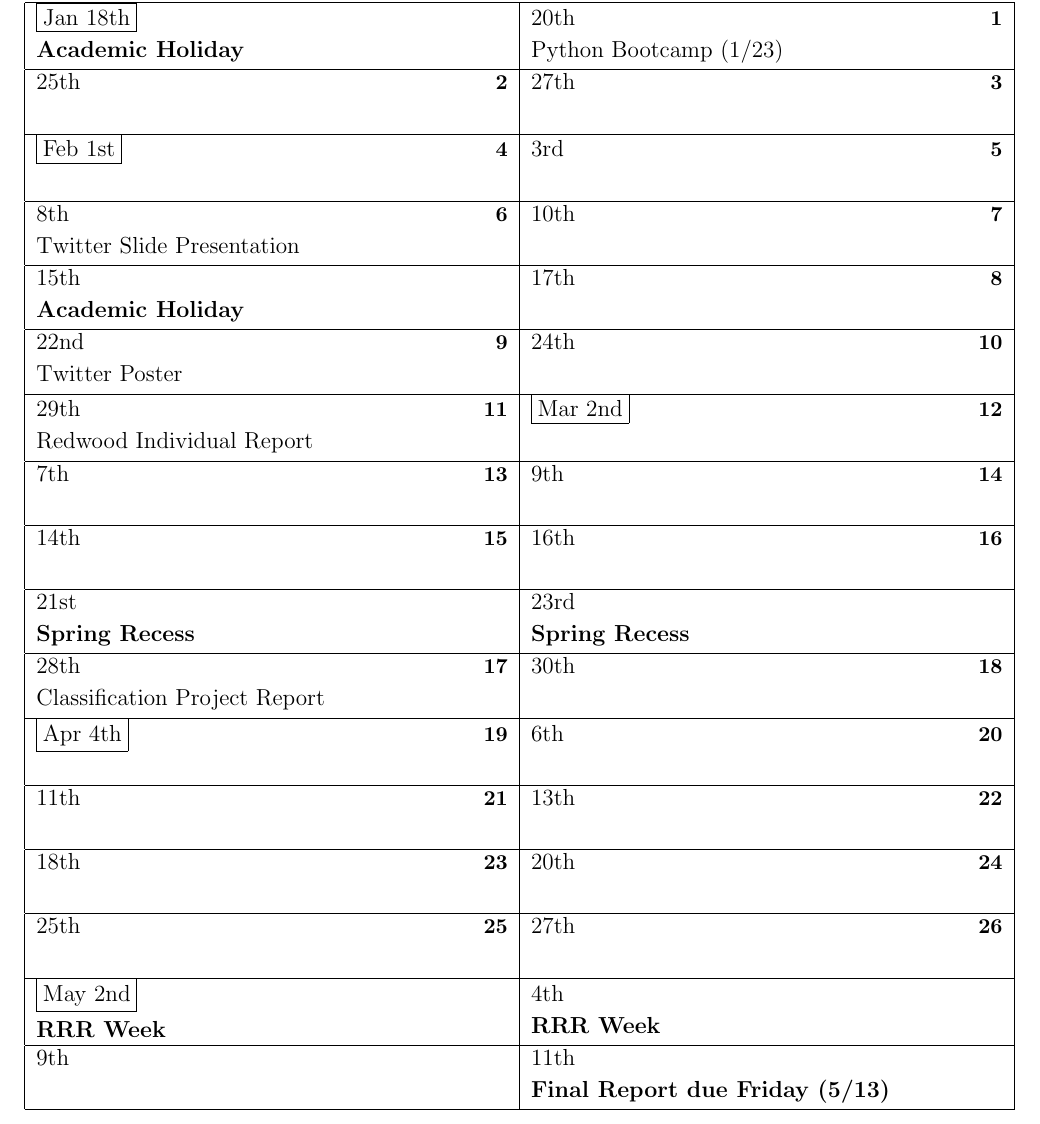
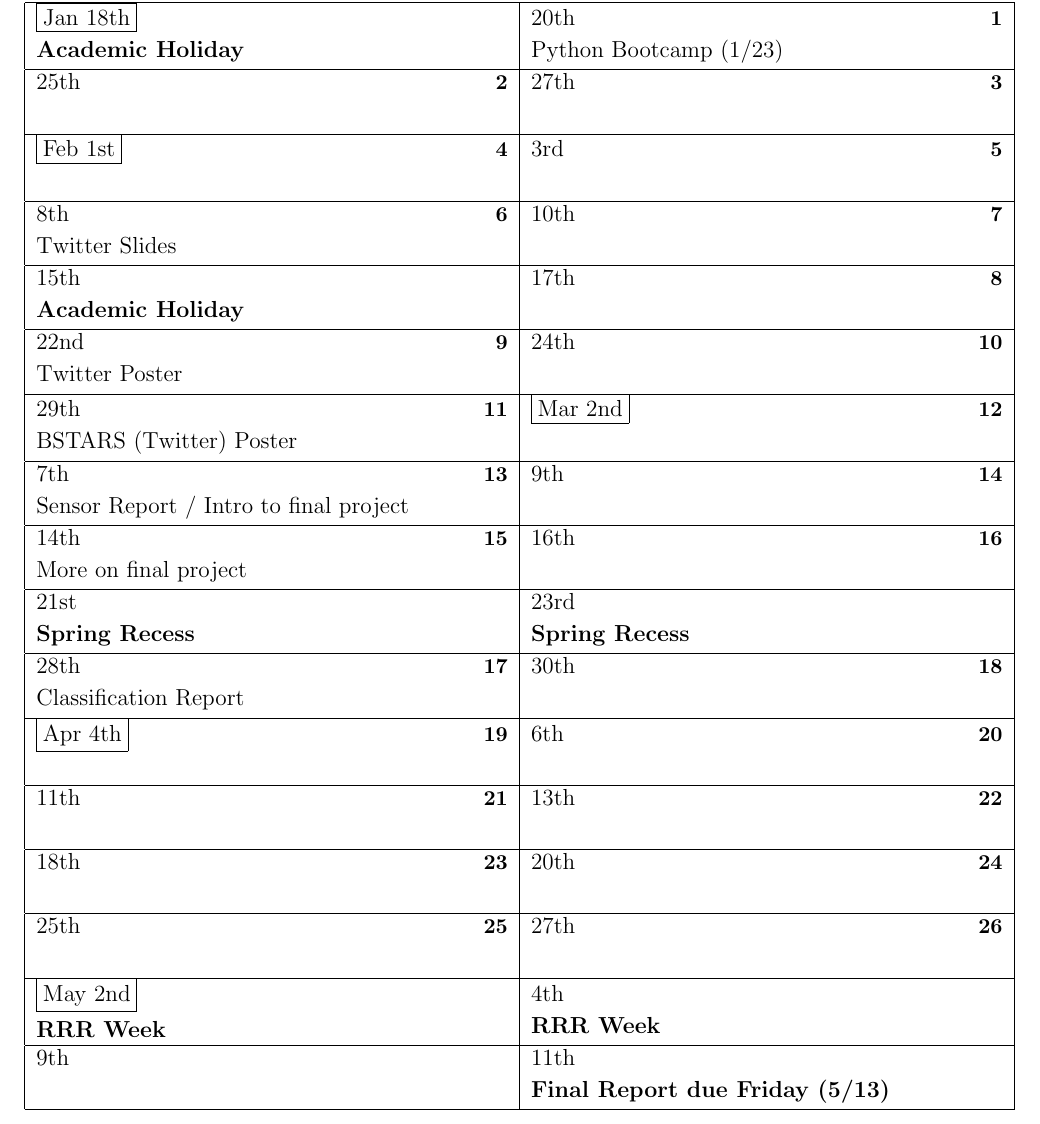
Before and after one commit to jarrodmillman/stat222-spring2016, a LaTeX document (syllabus/cal.tex): part of the page, cut so that both start at the same text. Compiled offline with pdfLaTeX.

Commit message:
update calendar

```diff
--- a/syllabus/cal.tex
+++ b/syllabus/cal.tex
@@ -40,10 +40,12 @@
 
 % Due dates
 \caltext{1/20/16}{Python Bootcamp (1/23)}
-\caltext{2/8/16}{Twitter Slide Presentation}
+\caltext{2/8/16}{Twitter Slides}
 \caltext{2/22/16}{Twitter Poster}
-\caltext{2/29/16}{Redwood Individual Report}
-\caltext{3/28/16}{Classification Project Report}
+\caltext{2/29/16}{BSTARS (Twitter) Poster}
+\caltext{3/7/16}{Sensor Report / Intro to final project}
+\caltext{3/14/16}{More on final project}
+\caltext{3/28/16}{Classification Report}
 \caltext{5/11/16}{Final Report due Friday (5/13)}
 
 \end{calendar}
```
